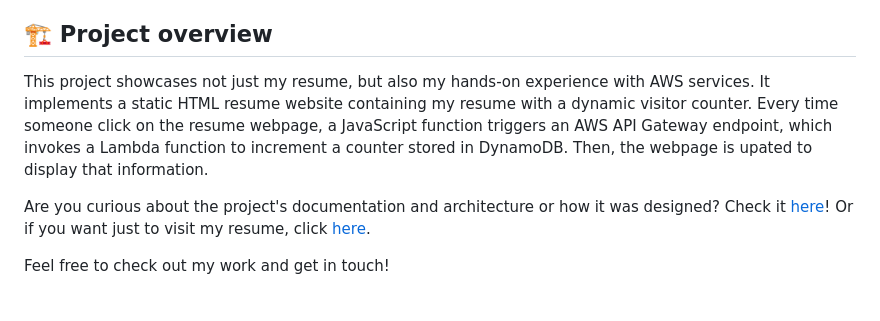
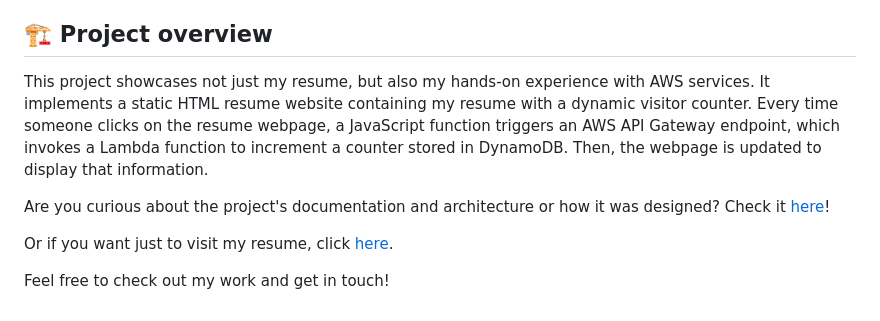
Before and after one commit to HenriqueAJNB/aws-resume, a Markdown page: README.md, the part around the change. Drawn GitHub-style.

```diff
--- a/README.md
+++ b/README.md
@@ -6,9 +6,10 @@ Hey there! 👋 I'm Henrique Branco, a machine learning engineer passionate abou
 
 ## 🏗️ Project overview
 
-This project showcases not just my resume, but also my hands-on experience with AWS services. It implements a static HTML resume website containing my resume with a dynamic visitor counter. Every time someone click on the resume webpage, a JavaScript function triggers an AWS API Gateway endpoint, which invokes a Lambda function to increment a counter stored in DynamoDB. Then, the webpage is upated to display that information.
+This project showcases not just my resume, but also my hands-on experience with AWS services. It implements a static HTML resume website containing my resume with a dynamic visitor counter. Every time someone clicks on the resume webpage, a JavaScript function triggers an AWS API Gateway endpoint, which invokes a Lambda function to increment a counter stored in DynamoDB. Then, the webpage is updated to display that information.
 
 Are you curious about the project's documentation and architecture or how it was designed? Check it [here](./docs/README.md)!
+
 Or if you want just to visit my resume, click [here](http://henrique-awscv.com.s3-website-us-east-1.amazonaws.com/).
 
 Feel free to check out my work and get in touch!
```
Also changed, not shown: docs/README.md (+6 -6 lines), docs/img/architecture.png.
